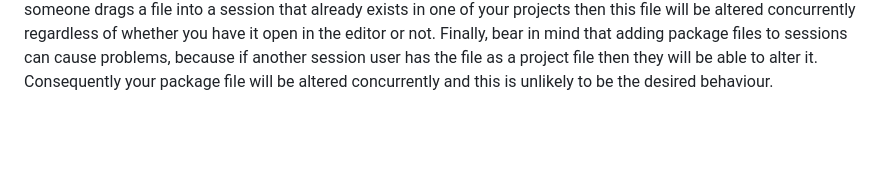
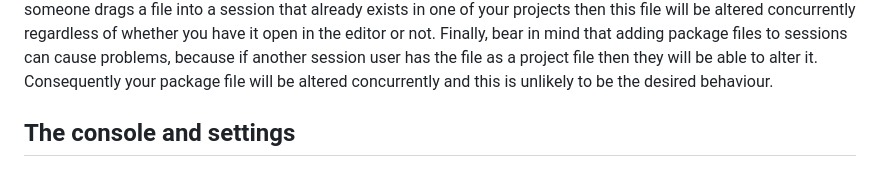
Before and after one commit to djalbat/the-occam-user-manual, a Markdown page: getting-to-grips-with-the-ide.md, the part around the change. GitHub-like rendering; blank space fills up the shorter version.

Commit message:
Started on the console and settings section.

```diff
--- a/getting-to-grips-with-the-ide.md
+++ b/getting-to-grips-with-the-ide.md
@@ -73,3 +73,5 @@ Anyone can add and remove files to and from a session, by the way, the session c
 Also bear in mind that if someone drags a file into a session that already exists in one of your projects then this file will be altered concurrently regardless of whether you have it open in the editor or not.
 Finally, bear in mind that adding package files to sessions can cause problems, because if another session user has the file as a project file then they will be able to alter it.
 Consequently your package file will be altered concurrently and this is unlikely to be the desired behaviour.
+
+## The console and settings
```
